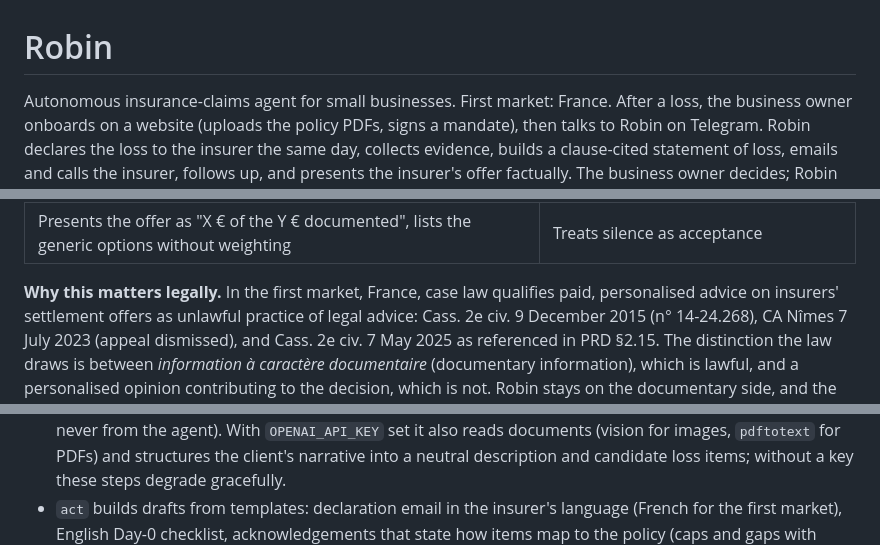
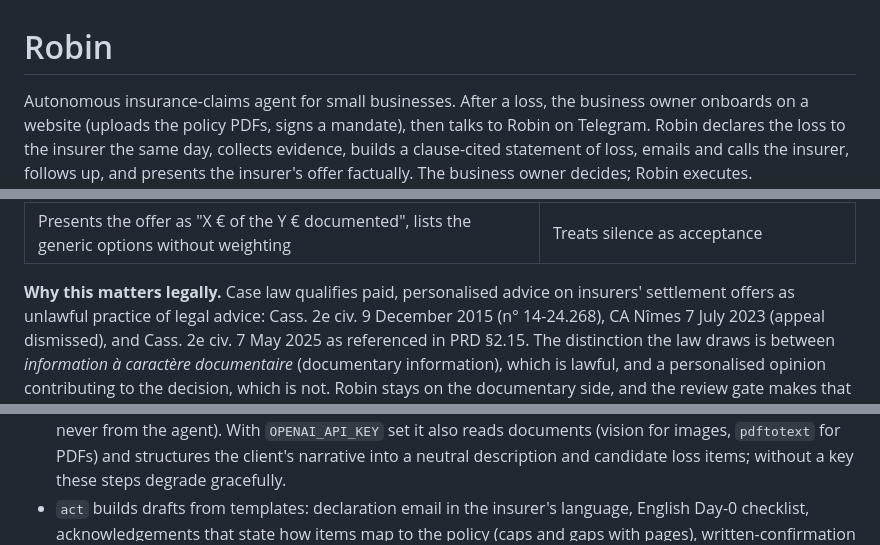
Before and after one commit to AccelHackathon/Robin, a Markdown page: README.md, 3 parts joined by grey strips. Rendered like a GitHub page.

Commit message:
[C] Drop market qualifiers from product positioning

```diff
--- a/README.md
+++ b/README.md
@@ -1,6 +1,6 @@
 # Robin
 
-Autonomous insurance-claims agent for small businesses. First market: France. After a loss, the
+Autonomous insurance-claims agent for small businesses. After a loss, the
 business owner onboards on a website (uploads the policy PDFs, signs a mandate), then
 talks to Robin on Telegram. Robin declares the loss to the insurer the same day,
 collects evidence, builds a clause-cited statement of loss, emails and calls the
@@ -37,7 +37,7 @@ any outbound message.
 | Detects release language in an insurer offer and explains its effect factually | Collects funds (the insurer pays the business owner) |
 | Presents the offer as "X € of the Y € documented", lists the generic options without weighting | Treats silence as acceptance |
 
-**Why this matters legally.** In the first market, France, case law qualifies paid, personalised advice on
+**Why this matters legally.** Case law qualifies paid, personalised advice on
 insurers' settlement offers as unlawful practice of legal advice: Cass. 2e civ.
 9 December 2015 (n° 14-24.268), CA Nîmes 7 July 2023 (appeal dismissed), and Cass.
 2e civ. 7 May 2025 as referenced in PRD §2.15. The distinction the law draws is between
@@ -115,7 +115,7 @@ Node behaviour as implemented:
   `OPENAI_API_KEY` set it also reads documents (vision for images, `pdftotext` for
   PDFs) and structures the client's narrative into a neutral description and candidate
   loss items; without a key these steps degrade gracefully.
-- `act` builds drafts from templates: declaration email in the insurer's language (French for the first market), English Day-0
+- `act` builds drafts from templates: declaration email in the insurer's language, English Day-0
   checklist, acknowledgements that state how items map to the policy (caps and gaps
   with pages), written-confirmation request after a call, D+7 follow-up, offer
   summary. Drafts never recommend or originate an amount.
```
Also changed, not shown: other parts of README.md (+2 -2 lines), AGENTS.md (+1 -1 lines), 1 other file.
